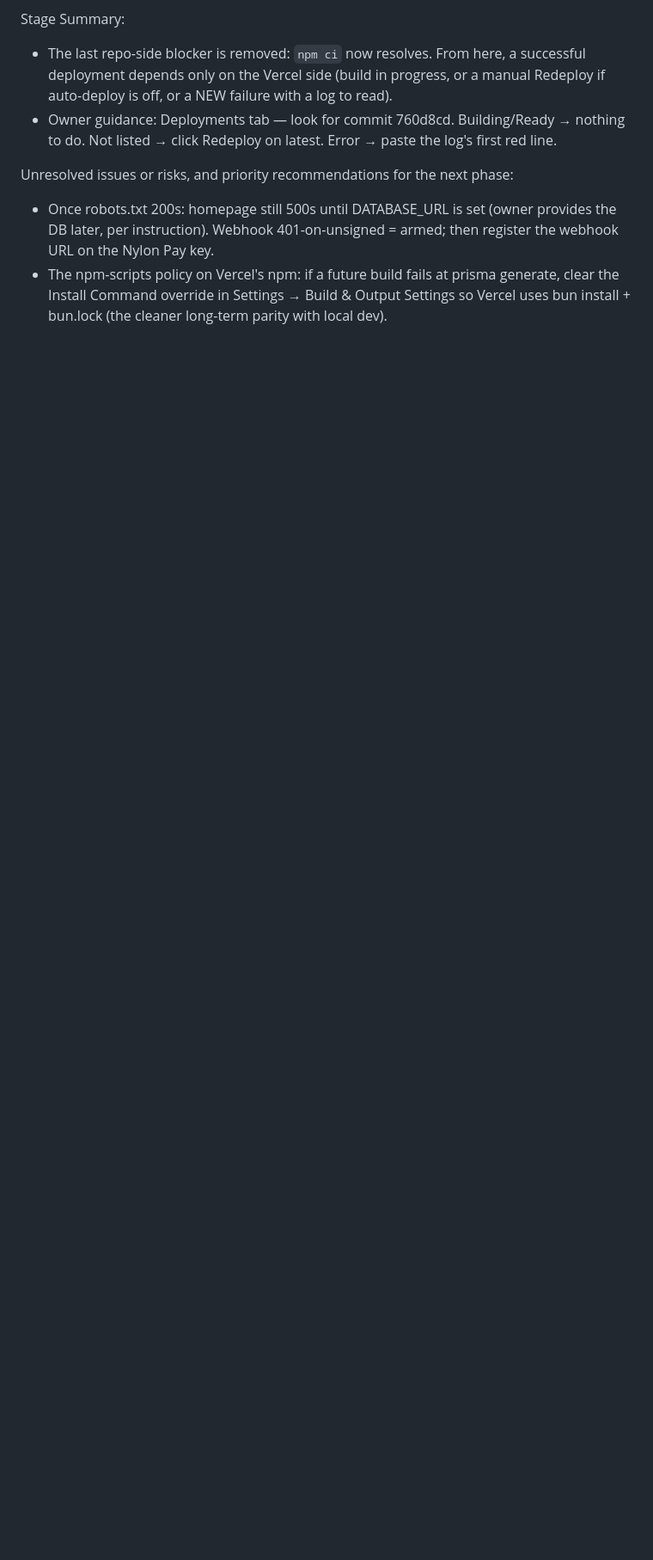
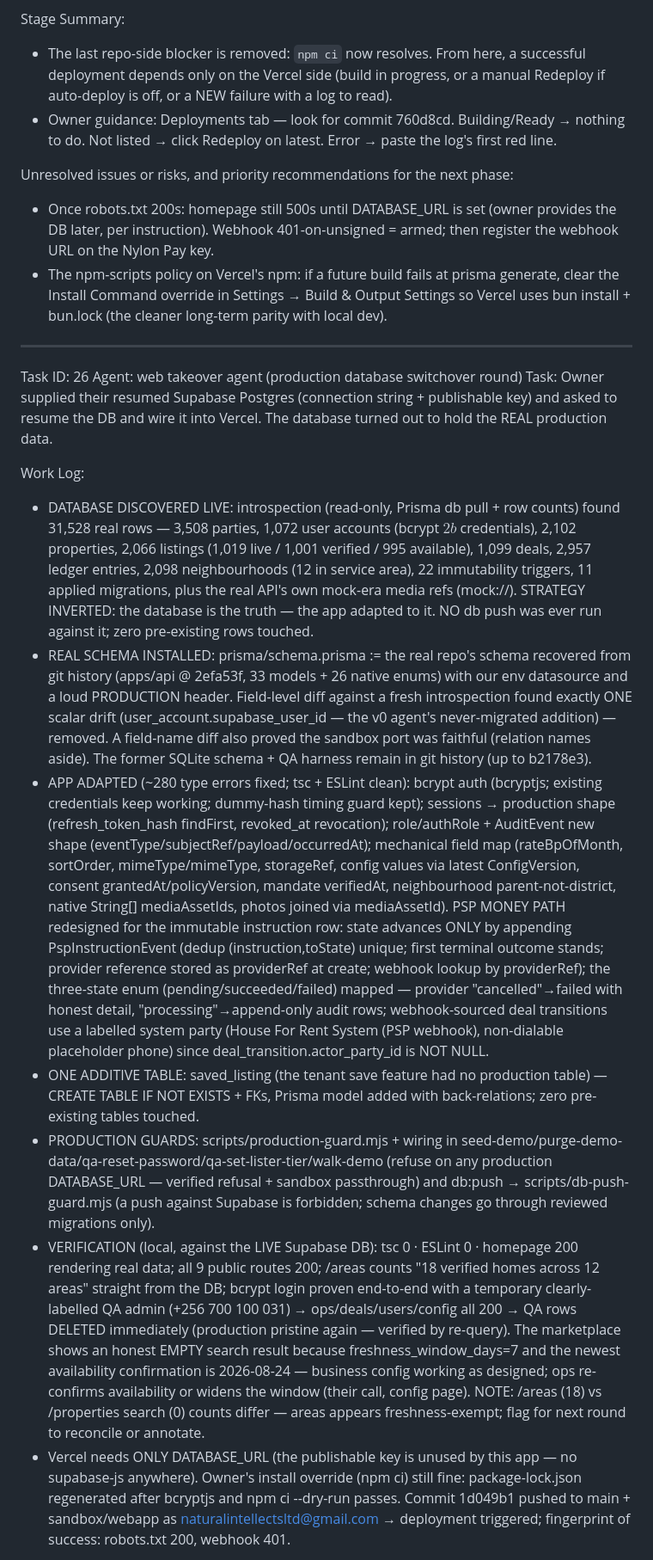
Before and after one commit to naturalintellectscrop-ctrl/HouseForRent, a Markdown page: worklog.md, the part around one of its changes. Shown at 86% size. Drawn GitHub-style; blank space fills up the shorter version.

Commit message:
Task 26 worklog: production Supabase switchover verified end-to-end

```diff
--- a/worklog.md
+++ b/worklog.md
@@ -727,3 +727,18 @@ Stage Summary:
 Unresolved issues or risks, and priority recommendations for the next phase:
 - Once robots.txt 200s: homepage still 500s until DATABASE_URL is set (owner provides the DB later, per instruction). Webhook 401-on-unsigned = armed; then register the webhook URL on the Nylon Pay key.
 - The npm-scripts policy on Vercel's npm: if a future build fails at prisma generate, clear the Install Command override in Settings → Build & Output Settings so Vercel uses bun install + bun.lock (the cleaner long-term parity with local dev).
+
+---
+Task ID: 26
+Agent: web takeover agent (production database switchover round)
+Task: Owner supplied their resumed Supabase Postgres (connection string + publishable key) and asked to resume the DB and wire it into Vercel. The database turned out to hold the REAL production data.
+
+Work Log:
+- DATABASE DISCOVERED LIVE: introspection (read-only, Prisma db pull + row counts) found 31,528 real rows — 3,508 parties, 1,072 user accounts (bcrypt $2b$ credentials), 2,102 properties, 2,066 listings (1,019 live / 1,001 verified / 995 available), 1,099 deals, 2,957 ledger entries, 2,098 neighbourhoods (12 in service area), 22 immutability triggers, 11 applied migrations, plus the real API's own mock-era media refs (mock://). STRATEGY INVERTED: the database is the truth — the app adapted to it. NO db push was ever run against it; zero pre-existing rows touched.
+- REAL SCHEMA INSTALLED: prisma/schema.prisma := the real repo's schema recovered from git history (apps/api @ 2efa53f, 33 models + 26 native enums) with our env datasource and a loud PRODUCTION header. Field-level diff against a fresh introspection found exactly ONE scalar drift (user_account.supabase_user_id — the v0 agent's never-migrated addition) — removed. A field-name diff also proved the sandbox port was faithful (relation names aside). The former SQLite schema + QA harness remain in git history (up to b2178e3).
+- APP ADAPTED (~280 type errors fixed; tsc + ESLint clean): bcrypt auth (bcryptjs; existing credentials keep working; dummy-hash timing guard kept); sessions → production shape (refresh_token_hash findFirst, revoked_at revocation); role/authRole + AuditEvent new shape (eventType/subjectRef/payload/occurredAt); mechanical field map (rateBpOfMonth, sortOrder, mimeType/mimeType, storageRef, config values via latest ConfigVersion, consent grantedAt/policyVersion, mandate verifiedAt, neighbourhood parent-not-district, native String[] mediaAssetIds, photos joined via mediaAssetId). PSP MONEY PATH redesigned for the immutable instruction row: state advances ONLY by appending PspInstructionEvent (dedup (instruction,toState) unique; first terminal outcome stands; provider reference stored as providerRef at create; webhook lookup by providerRef); the three-state enum (pending/succeeded/failed) mapped — provider "cancelled"→failed with honest detail, "processing"→append-only audit rows; webhook-sourced deal transitions use a labelled system party (House For Rent System (PSP webhook), non-dialable placeholder phone) since deal_transition.actor_party_id is NOT NULL.
+- ONE ADDITIVE TABLE: saved_listing (the tenant save feature had no production table) — CREATE TABLE IF NOT EXISTS + FKs, Prisma model added with back-relations; zero pre-existing tables touched.
+- PRODUCTION GUARDS: scripts/production-guard.mjs + wiring in seed-demo/purge-demo-data/qa-reset-password/qa-set-lister-tier/walk-demo (refuse on any production DATABASE_URL — verified refusal + sandbox passthrough) and db:push → scripts/db-push-guard.mjs (a push against Supabase is forbidden; schema changes go through reviewed migrations only).
+- VERIFICATION (local, against the LIVE Supabase DB): tsc 0 · ESLint 0 · homepage 200 rendering real data; all 9 public routes 200; /areas counts "18 verified homes across 12 areas" straight from the DB; bcrypt login proven end-to-end with a temporary clearly-labelled QA admin (+256 700 100 031) → ops/deals/users/config all 200 → QA rows DELETED immediately (production pristine again — verified by re-query). The marketplace shows an honest EMPTY search result because freshness_window_days=7 and the newest availability confirmation is 2026-08-24 — business config working as designed; ops re-confirms availability or widens the window (their call, config page). NOTE: /areas (18) vs /properties search (0) counts differ — areas appears freshness-exempt; flag for next round to reconcile or annotate.
+- Vercel needs ONLY DATABASE_URL (the publishable key is unused by this app — no supabase-js anywhere). Owner's install override (npm ci) still fine: package-lock.json regenerated after bcryptjs and npm ci --dry-run passes. Commit 1d049b1 pushed to main + sandbox/webapp as naturalintellectsltd@gmail.com → deployment triggered; fingerprint of success: robots.txt 200, webhook 401.
+
```
Also changed, not shown: other parts of worklog.md (+8 -0 lines).
